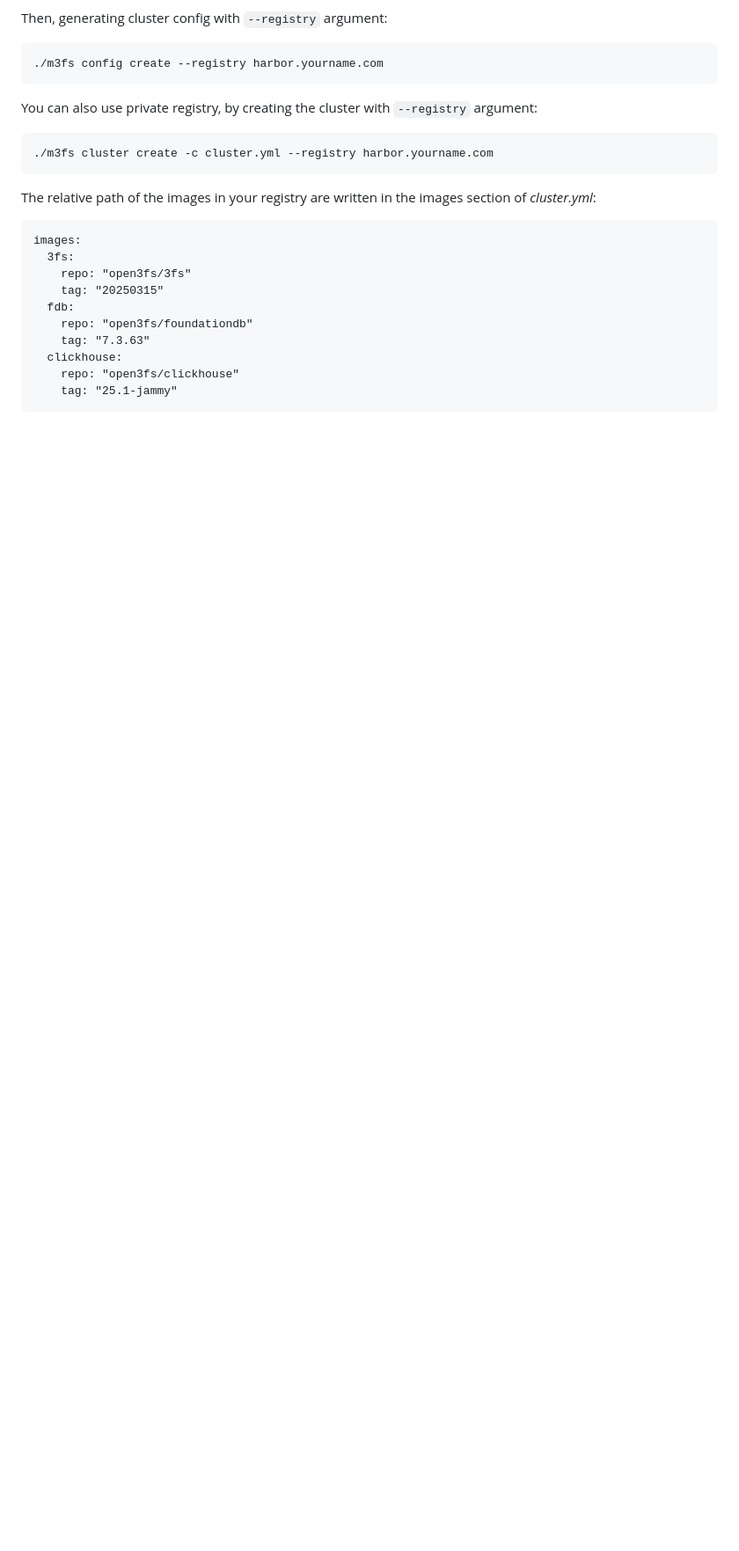
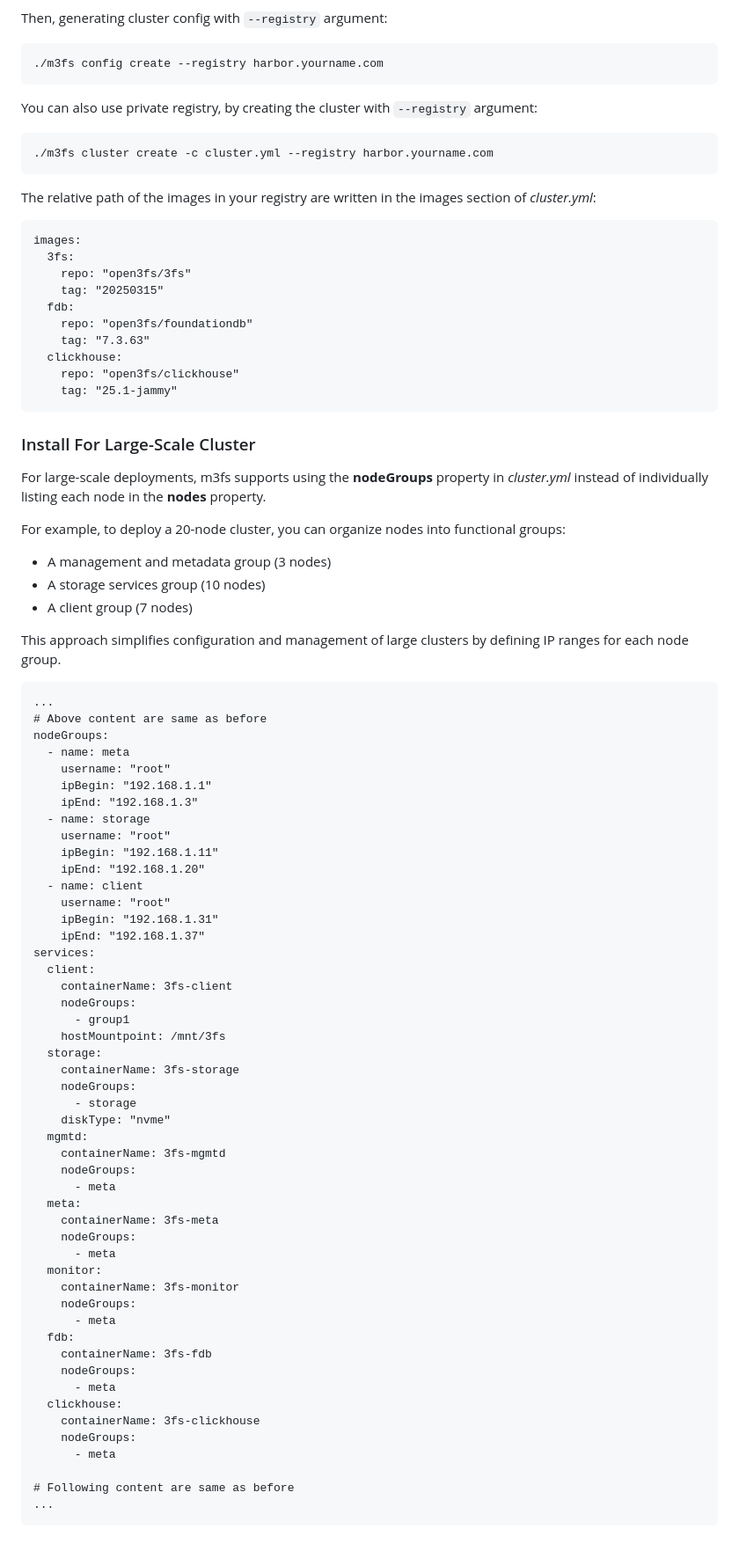
Before and after one commit to xlcbingo1999/m3fs, a Markdown page: README.md, the part around the change. Shown: that part at 88% size. Rendered like a GitHub page; blank space fills up the shorter version.

Commit message:
Update README.md (#82)
Signed-off-by: diabloneo <diabloneo@gmail.com>

````diff
--- a/README.md
+++ b/README.md
@@ -187,3 +187,67 @@ images:
     repo: "open3fs/clickhouse"
     tag: "25.1-jammy"
 ```
+
+### Install For Large-Scale Cluster
+
+For large-scale deployments, m3fs supports using the **nodeGroups** property in *cluster.yml* instead of individually listing each node in the **nodes** property.
+
+For example, to deploy a 20-node cluster, you can organize nodes into functional groups:
+
+- A management and metadata group (3 nodes)
+- A storage services group (10 nodes)
+- A client group (7 nodes)
+
+This approach simplifies configuration and management of large clusters by defining IP ranges for each node group.
+
+```
+...
+# Above content are same as before
+nodeGroups:
+  - name: meta
+    username: "root"
+    ipBegin: "192.168.1.1"
+    ipEnd: "192.168.1.3"
+  - name: storage
+    username: "root"
+    ipBegin: "192.168.1.11"
+    ipEnd: "192.168.1.20"
+  - name: client
+    username: "root"
+    ipBegin: "192.168.1.31"
+    ipEnd: "192.168.1.37"
+services:
+  client:
+    containerName: 3fs-client
+    nodeGroups:
+      - group1
+    hostMountpoint: /mnt/3fs
+  storage:
+    containerName: 3fs-storage
+    nodeGroups:
+      - storage
+    diskType: "nvme"
+  mgmtd:
+    containerName: 3fs-mgmtd
+    nodeGroups:
+      - meta
+  meta:
+    containerName: 3fs-meta
+    nodeGroups:
+      - meta
+  monitor:
+    containerName: 3fs-monitor
+    nodeGroups:
+      - meta
+  fdb:
+    containerName: 3fs-fdb
+    nodeGroups:
+      - meta
+  clickhouse:
+    containerName: 3fs-clickhouse
+    nodeGroups:
+      - meta
+
+# Following content are same as before
+...
+```
````
